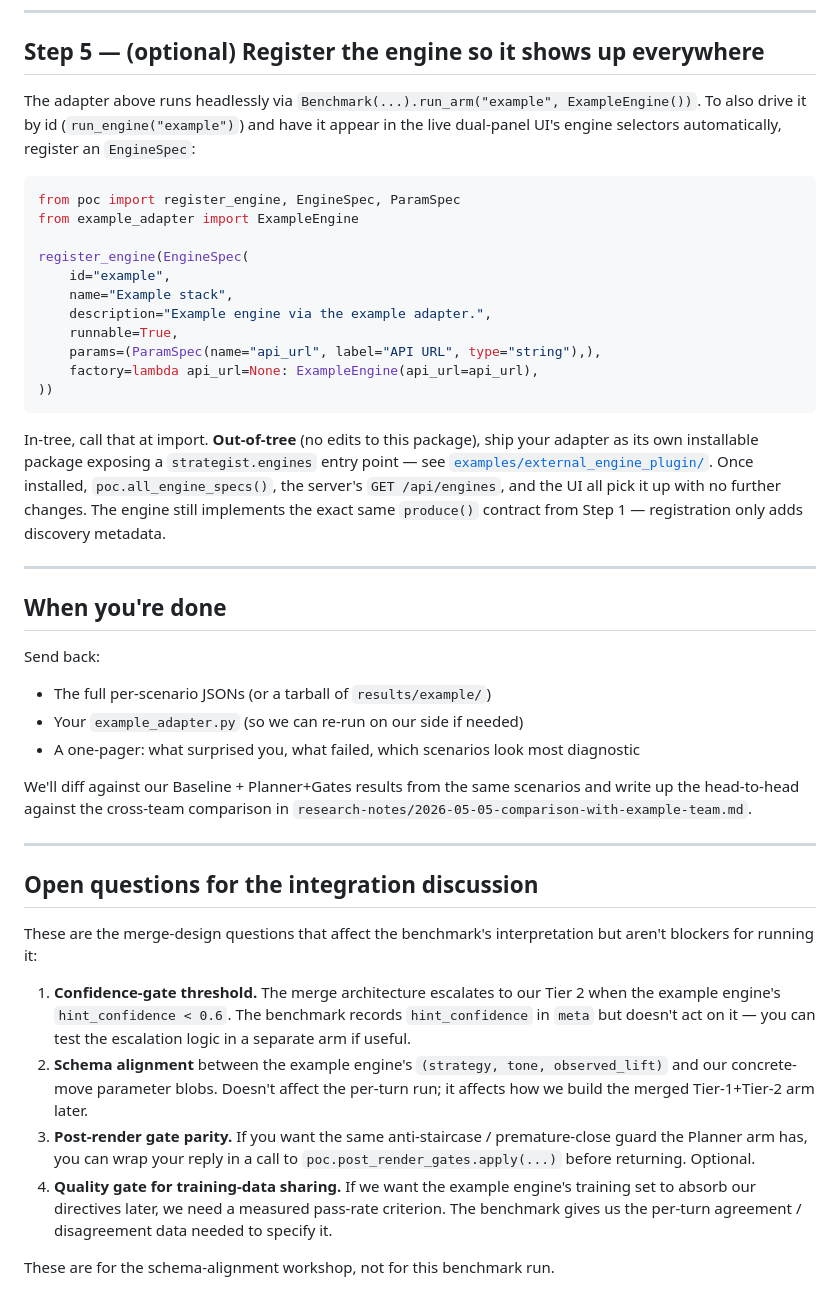
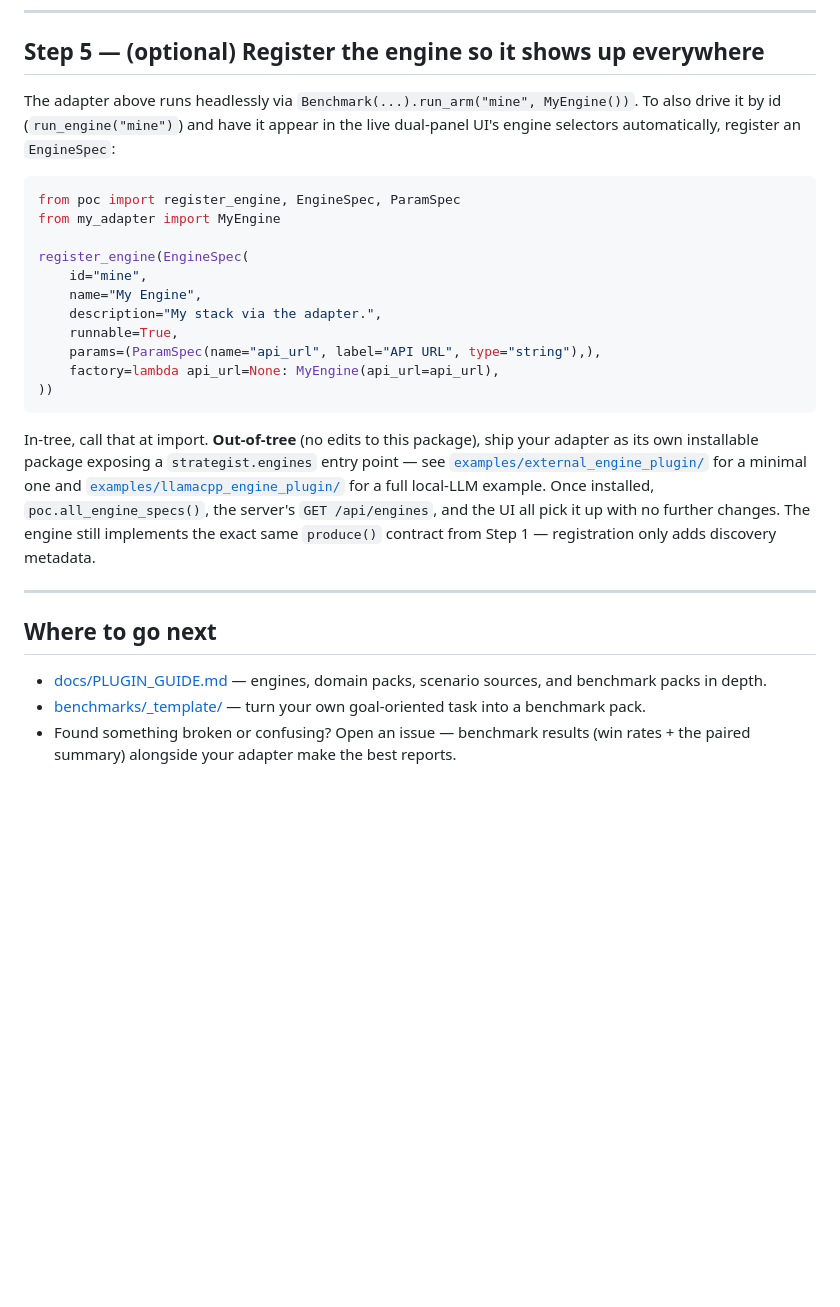
Before and after one commit to dsivov/Strategist, a Markdown page: INTEGRATION.md, the part around one of its changes. Drawn GitHub-style; blank space fills up the shorter version.

````diff
--- a/INTEGRATION.md
+++ b/INTEGRATION.md
@@ -258,66 +271,41 @@ want fully deterministic runs, set your LLM temperature to 0.
 
 ## Step 5 — (optional) Register the engine so it shows up everywhere
 
-The adapter above runs headlessly via `Benchmark(...).run_arm("example", ExampleEngine())`.
-To also drive it by id (`run_engine("example")`) and have it appear in the live
+The adapter above runs headlessly via `Benchmark(...).run_arm("mine", MyEngine())`.
+To also drive it by id (`run_engine("mine")`) and have it appear in the live
 dual-panel UI's engine selectors automatically, register an `EngineSpec`:
 
 ```python
 from poc import register_engine, EngineSpec, ParamSpec
-from example_adapter import ExampleEngine
+from my_adapter import MyEngine
 
 register_engine(EngineSpec(
-    id="example",
-    name="Example stack",
-    description="Example engine via the example adapter.",
+    id="mine",
+    name="My Engine",
+    description="My stack via the adapter.",
     runnable=True,
     params=(ParamSpec(name="api_url", label="API URL", type="string"),),
-    factory=lambda api_url=None: ExampleEngine(api_url=api_url),
+    factory=lambda api_url=None: MyEngine(api_url=api_url),
 ))
 ```
 
 In-tree, call that at import. **Out-of-tree** (no edits to this package), ship
 your adapter as its own installable package exposing a `strategist.engines`
-entry point — see [`examples/external_engine_plugin/`](examples/external_engine_plugin).
-Once installed, `poc.all_engine_specs()`, the server's `GET /api/engines`, and
-the UI all pick it up with no further changes. The engine still implements the
-exact same `produce()` contract from Step 1 — registration only adds discovery
-metadata.
+entry point — see [`examples/external_engine_plugin/`](examples/external_engine_plugin)
+for a minimal one and [`examples/llamacpp_engine_plugin/`](examples/llamacpp_engine_plugin)
+for a full local-LLM example. Once installed, `poc.all_engine_specs()`, the
+server's `GET /api/engines`, and the UI all pick it up with no further
+changes. The engine still implements the exact same `produce()` contract from
+Step 1 — registration only adds discovery metadata.
 
 ---
 
-## When you're done
+## Where to go next
 
-Send back:
-- The full per-scenario JSONs (or a tarball of `results/example/`)
-- Your `example_adapter.py` (so we can re-run on our side if needed)
-- A one-pager: what surprised you, what failed, which scenarios look most
-  diagnostic
-
-We'll diff against our Baseline + Planner+Gates results from the same
-scenarios and write up the head-to-head against the cross-team comparison
-in `research-notes/2026-05-05-comparison-with-example-team.md`.
-
----
-
-## Open questions for the integration discussion
-
-These are the merge-design questions that affect the benchmark's
-interpretation but aren't blockers for running it:
-
-1. **Confidence-gate threshold.** The merge architecture escalates to our
-   Tier 2 when the example engine's `hint_confidence < 0.6`. The benchmark records
-   `hint_confidence` in `meta` but doesn't act on it — you can test the
-   escalation logic in a separate arm if useful.
-2. **Schema alignment** between the example engine's `(strategy, tone, observed_lift)` and
-   our concrete-move parameter blobs. Doesn't affect the per-turn run; it
-   affects how we build the merged Tier-1+Tier-2 arm later.
-3. **Post-render gate parity.** If you want the same anti-staircase /
-   premature-close guard the Planner arm has, you can wrap your reply in a
-   call to `poc.post_render_gates.apply(...)` before returning. Optional.
-4. **Quality gate for training-data sharing.** If we want the example engine's training set
-   to absorb our directives later, we need a measured pass-rate criterion.
-   The benchmark gives us the per-turn agreement / disagreement data needed
-   to specify it.
-
-These are for the schema-alignment workshop, not for this benchmark run.
+- [docs/PLUGIN_GUIDE.md](docs/PLUGIN_GUIDE.md) — engines, domain packs,
+  scenario sources, and benchmark packs in depth.
+- [benchmarks/_template/](benchmarks/_template/) — turn your own
+  goal-oriented task into a benchmark pack.
+- Found something broken or confusing? Open an issue — benchmark results
+  (win rates + the paired summary) alongside your adapter make the best
+  reports.
````
Also changed, not shown: other parts of INTEGRATION.md (+67 -54 lines).
